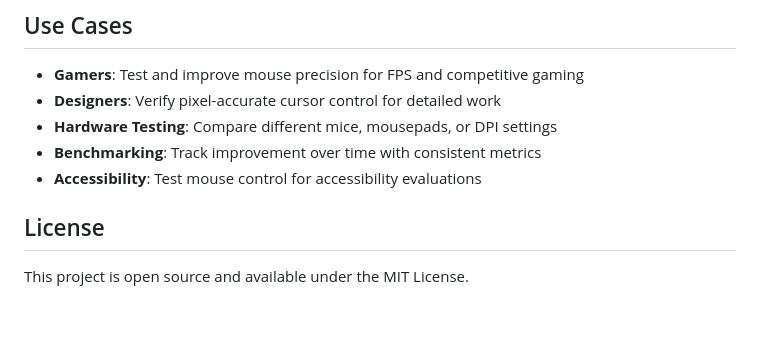
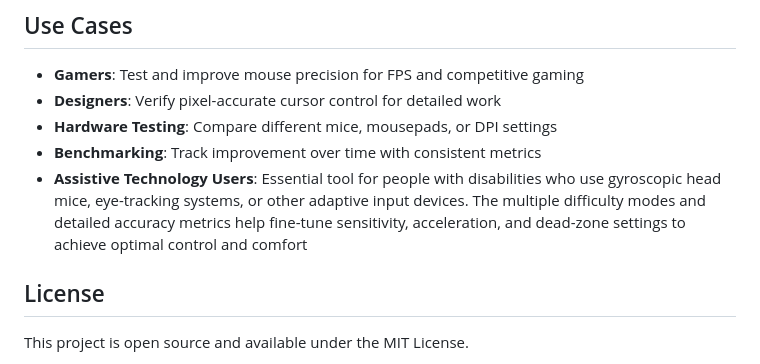
Before and after one commit to Crypto69/mouse-accuracy-tester, a Markdown page: README.md, the part around the change. Drawn GitHub-style; blank space fills up the shorter version.

Commit message:
Update use cases to highlight assistive technology users

```diff
--- a/README.md
+++ b/README.md
@@ -113,7 +113,7 @@ Or visit the live demo: [Mouse Accuracy Tester](https://crypto69.github.io/mouse
 - **Designers**: Verify pixel-accurate cursor control for detailed work
 - **Hardware Testing**: Compare different mice, mousepads, or DPI settings
 - **Benchmarking**: Track improvement over time with consistent metrics
-- **Accessibility**: Test mouse control for accessibility evaluations
+- **Assistive Technology Users**: Essential tool for people with disabilities who use gyroscopic head mice, eye-tracking systems, or other adaptive input devices. The multiple difficulty modes and detailed accuracy metrics help fine-tune sensitivity, acceleration, and dead-zone settings to achieve optimal control and comfort
 
 ## License
 
```
